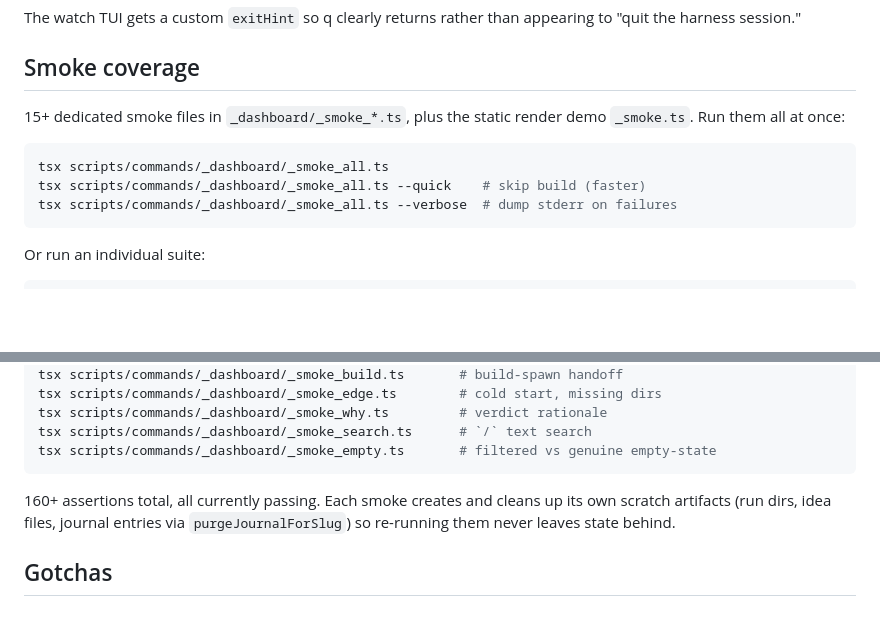
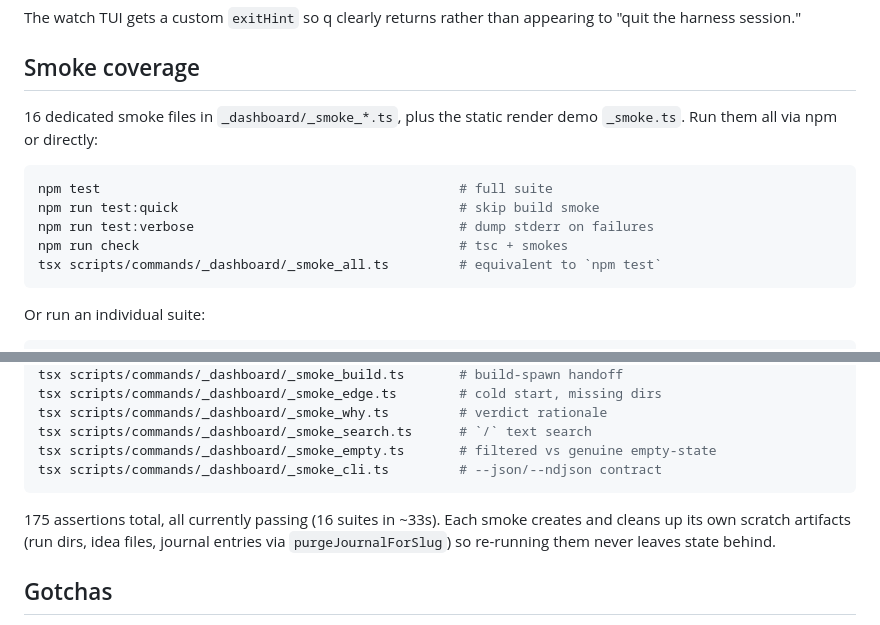
Before and after one commit to taylorpetrehn/idea-harness, a Markdown page: references/dashboard.md, 2 parts joined by grey strips. GitHub-like rendering; blank space fills up the shorter version.

Commit message:
Phase 9 (iteration 19): doc accuracy pass
Stale figures in references/dashboard.md from prior iterations:

- "15+ smoke files" → "16 dedicated smoke files" (iter 17 added
  _smoke_cli; the count drifted as suites accumulated).
- "160+ assertions total" → "175 assertions total (16 suites in
  ~33s)" — matches current `npm test` output exactly.
- Missing _smoke_cli.ts in the per-file table; added.

Also surface the npm scripts up top so contributors find them via
`npm test` rather than memorizing the tsx invocation:

  npm test           # full suite
  npm run test:quick # skip build smoke
  npm run test:verbose
  npm run check      # tsc + smokes

Verified by running `npm test` — exact match (16 suites · 175 PASS
· 0 FAIL · 33.3s). Stable across 3 consecutive runs of
`npm run test:quick` (15 suites · 162 PASS · 0 FAIL each, ~33s).

No code changes.

Co-Authored-By: Claude Opus 4.7 (1M context) <noreply@anthropic.com>

````diff
--- a/references/dashboard.md
+++ b/references/dashboard.md
@@ -133,13 +133,15 @@ than appearing to "quit the harness session."
 
 ## Smoke coverage
 
-15+ dedicated smoke files in `_dashboard/_smoke_*.ts`, plus the
-static render demo `_smoke.ts`. Run them all at once:
+16 dedicated smoke files in `_dashboard/_smoke_*.ts`, plus the
+static render demo `_smoke.ts`. Run them all via npm or directly:
 
 ```bash
-tsx scripts/commands/_dashboard/_smoke_all.ts
-tsx scripts/commands/_dashboard/_smoke_all.ts --quick    # skip build (faster)
-tsx scripts/commands/_dashboard/_smoke_all.ts --verbose  # dump stderr on failures
+npm test                                              # full suite
+npm run test:quick                                    # skip build smoke
+npm run test:verbose                                  # dump stderr on failures
+npm run check                                         # tsc + smokes
+tsx scripts/commands/_dashboard/_smoke_all.ts         # equivalent to `npm test`
 ```
 
 Or run an individual suite:
@@ -161,12 +163,13 @@ tsx scripts/commands/_dashboard/_smoke_edge.ts        # cold start, missing dirs
 tsx scripts/commands/_dashboard/_smoke_why.ts         # verdict rationale
 tsx scripts/commands/_dashboard/_smoke_search.ts      # `/` text search
 tsx scripts/commands/_dashboard/_smoke_empty.ts       # filtered vs genuine empty-state
+tsx scripts/commands/_dashboard/_smoke_cli.ts         # --json/--ndjson contract
 ```
 
-160+ assertions total, all currently passing. Each smoke creates and
-cleans up its own scratch artifacts (run dirs, idea files, journal
-entries via `purgeJournalForSlug`) so re-running them never leaves
-state behind.
+175 assertions total, all currently passing (16 suites in ~33s).
+Each smoke creates and cleans up its own scratch artifacts (run
+dirs, idea files, journal entries via `purgeJournalForSlug`) so
+re-running them never leaves state behind.
 
 ## Gotchas
 
````
